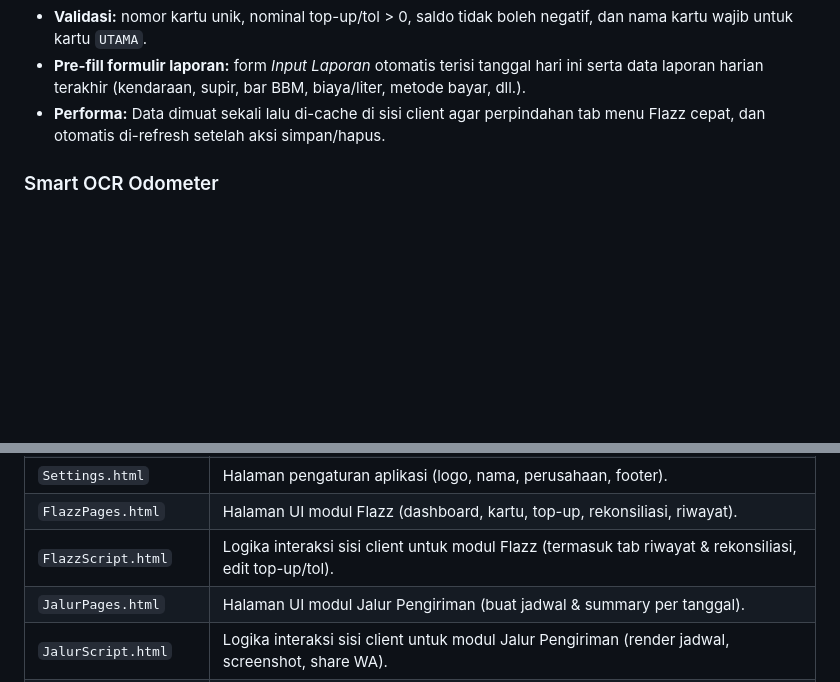
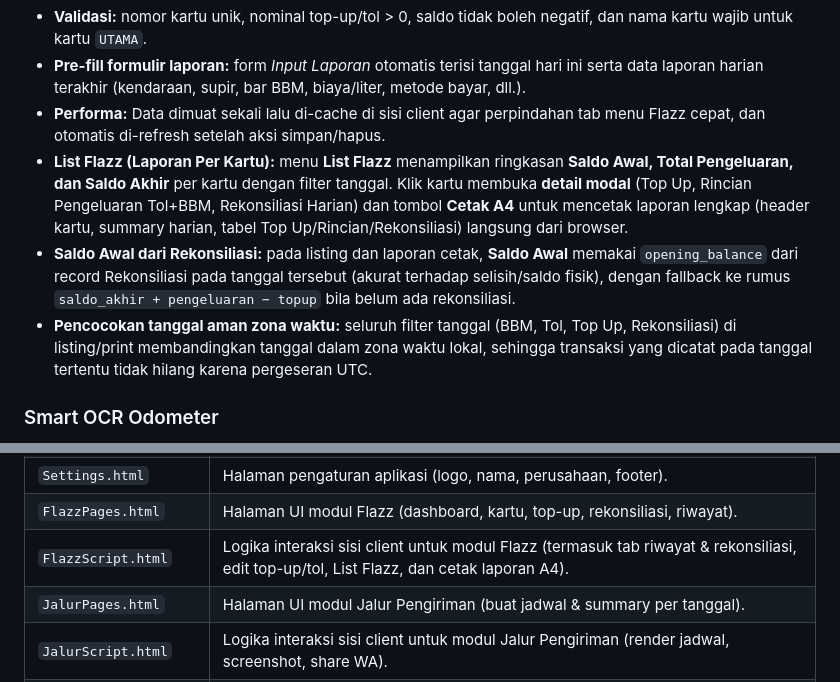
Before and after one commit to sndsupport/Monitoring-BBM-, a Markdown page: README.md, 2 parts joined by grey strips. Rendered like a GitHub page; blank space fills up the shorter version.

Commit message:
docs: document List Flazz report, cetak A4, saldo awal dari rekonsiliasi, dan pencocokan tanggal aman zona waktu

```diff
--- a/README.md
+++ b/README.md
@@ -48,6 +48,9 @@ Aplikasi berbasis web (Google Apps Script) untuk memudahkan pencatatan dan peman
 - **Validasi:** nomor kartu unik, nominal top-up/tol > 0, saldo tidak boleh negatif, dan nama kartu wajib untuk kartu `UTAMA`.
 - **Pre-fill formulir laporan:** form *Input Laporan* otomatis terisi tanggal hari ini serta data laporan harian terakhir (kendaraan, supir, bar BBM, biaya/liter, metode bayar, dll.).
 - **Performa:** Data dimuat sekali lalu di-cache di sisi client agar perpindahan tab menu Flazz cepat, dan otomatis di-refresh setelah aksi simpan/hapus.
+- **List Flazz (Laporan Per Kartu):** menu **List Flazz** menampilkan ringkasan **Saldo Awal, Total Pengeluaran, dan Saldo Akhir** per kartu dengan filter tanggal. Klik kartu membuka **detail modal** (Top Up, Rincian Pengeluaran Tol+BBM, Rekonsiliasi Harian) dan tombol **Cetak A4** untuk mencetak laporan lengkap (header kartu, summary harian, tabel Top Up/Rincian/Rekonsiliasi) langsung dari browser.
+- **Saldo Awal dari Rekonsiliasi:** pada listing dan laporan cetak, **Saldo Awal** memakai `opening_balance` dari record Rekonsiliasi pada tanggal tersebut (akurat terhadap selisih/saldo fisik), dengan fallback ke rumus `saldo_akhir + pengeluaran − topup` bila belum ada rekonsiliasi.
+- **Pencocokan tanggal aman zona waktu:** seluruh filter tanggal (BBM, Tol, Top Up, Rekonsiliasi) di listing/print membandingkan tanggal dalam zona waktu lokal, sehingga transaksi yang dicatat pada tanggal tertentu tidak hilang karena pergeseran UTC.
 
 ### Smart OCR Odometer
 - Upload foto odometer awal dan akhir.
@@ -153,7 +156,7 @@ Setelah menjalankan `seedDummyData()`:
 | `css.html` | Gaya desain custom (responsive, mobile-first). |
 | `Settings.html` | Halaman pengaturan aplikasi (logo, nama, perusahaan, footer). |
 | `FlazzPages.html` | Halaman UI modul Flazz (dashboard, kartu, top-up, rekonsiliasi, riwayat). |
-| `FlazzScript.html` | Logika interaksi sisi client untuk modul Flazz (termasuk tab riwayat & rekonsiliasi, edit top-up/tol). |
+| `FlazzScript.html` | Logika interaksi sisi client untuk modul Flazz (termasuk tab riwayat & rekonsiliasi, edit top-up/tol, List Flazz, dan cetak laporan A4). |
 | `JalurPages.html` | Halaman UI modul Jalur Pengiriman (buat jadwal & summary per tanggal). |
 | `JalurScript.html` | Logika interaksi sisi client untuk modul Jalur Pengiriman (render jadwal, screenshot, share WA). |
 | `Html2canvasLib.html` | Library html2canvas lokal (di-embed client-side) untuk pratinjau screenshot summary agar bisa disalin ke WhatsApp. |
```
